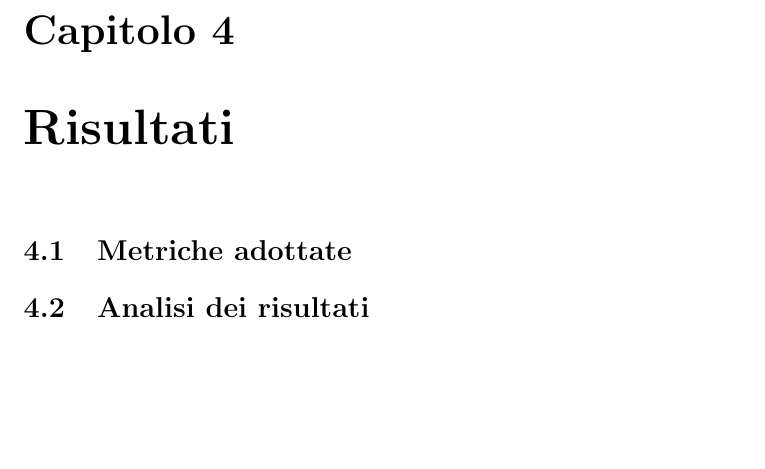
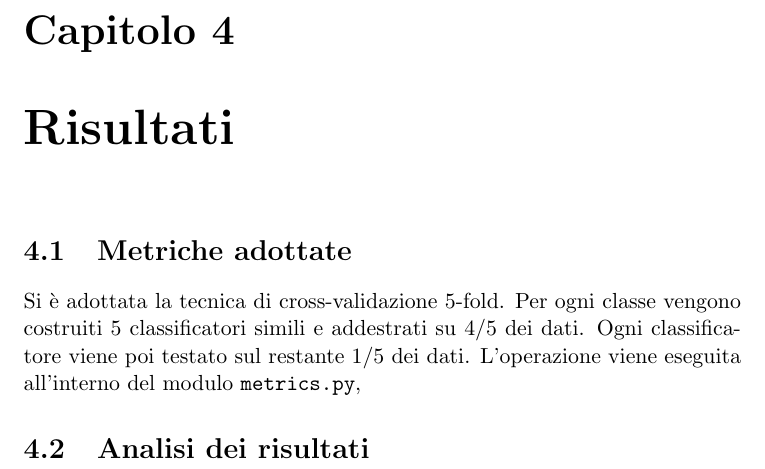
Before and after one commit to Luni-4/Bioinformatica, a LaTeX document (report.tex): part of page 5 of 5, cut so that both start at the same text, the shorter picture padded with empty space. Compiled offline with pdfLaTeX.

Commit message:
update report

```diff
--- a/report.tex
+++ b/report.tex
@@ -48,5 +48,10 @@ Si sono provate le SVM della libreria scikit-learn, in particolare l'implementaz
 Eventualmente parlare di dettagli su come è costruito il codice
 \chapter{Risultati}
 \section{Metriche adottate}
+Si è adottata la tecnica di cross-validazione 5-fold. Per ogni classe vengono costruiti 5 classificatori simili e addestrati su 4/5 dei dati. Ogni classificatore viene poi testato sul restante 1/5 dei dati.
+L'operazione viene eseguita all'interno del modulo \texttt{metrics.py},
+%che a sua volta sfrutta la funzione \texttt{cross_val_score} contenuta in
+%\texttt{sklearn.model_selection}
+%\footnote{http://scikit-learn.org/stable/modules/generated/sklearn.model_selection.cross_val_score.html}.
 \section{Analisi dei risultati}
 \end{document}
```
